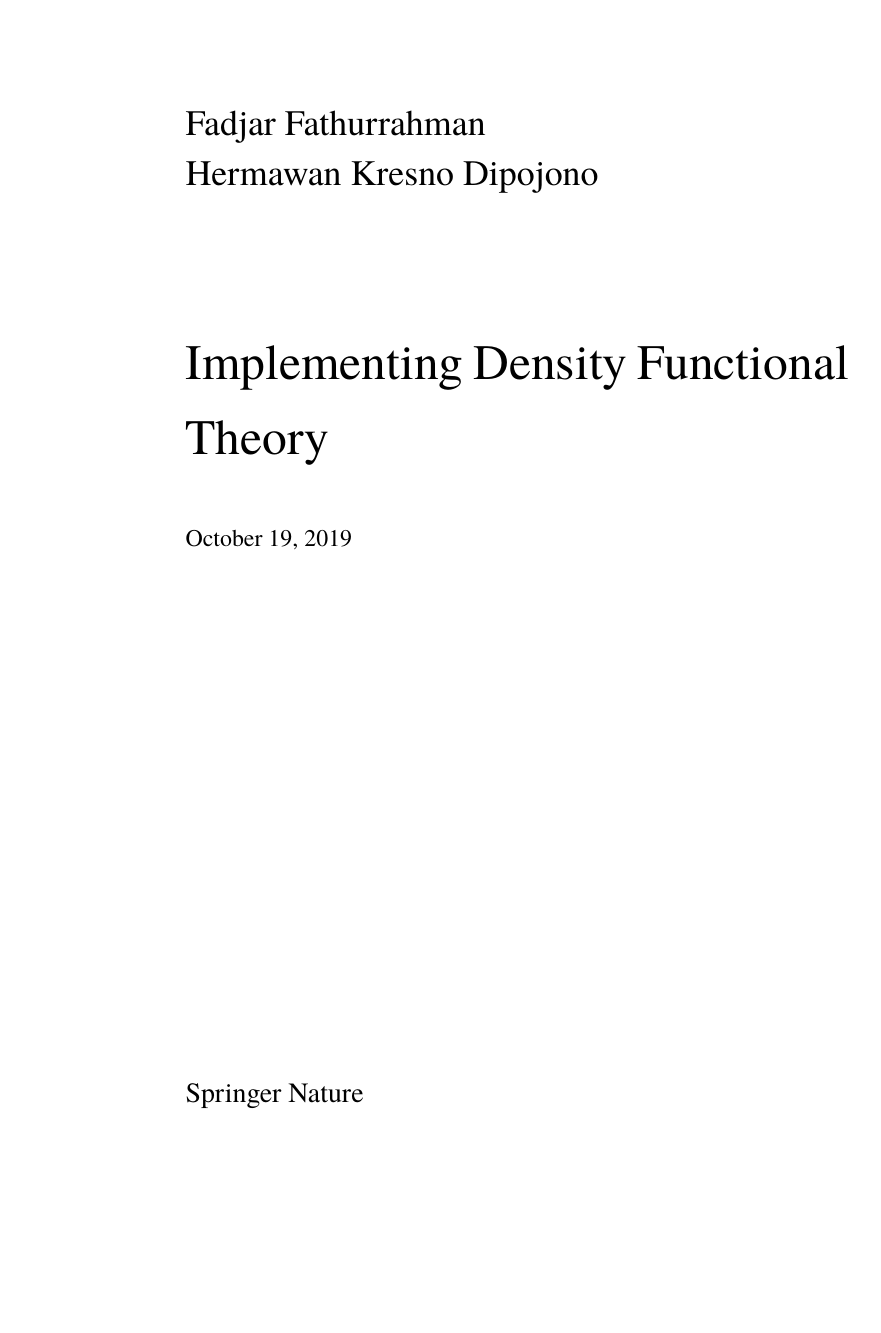
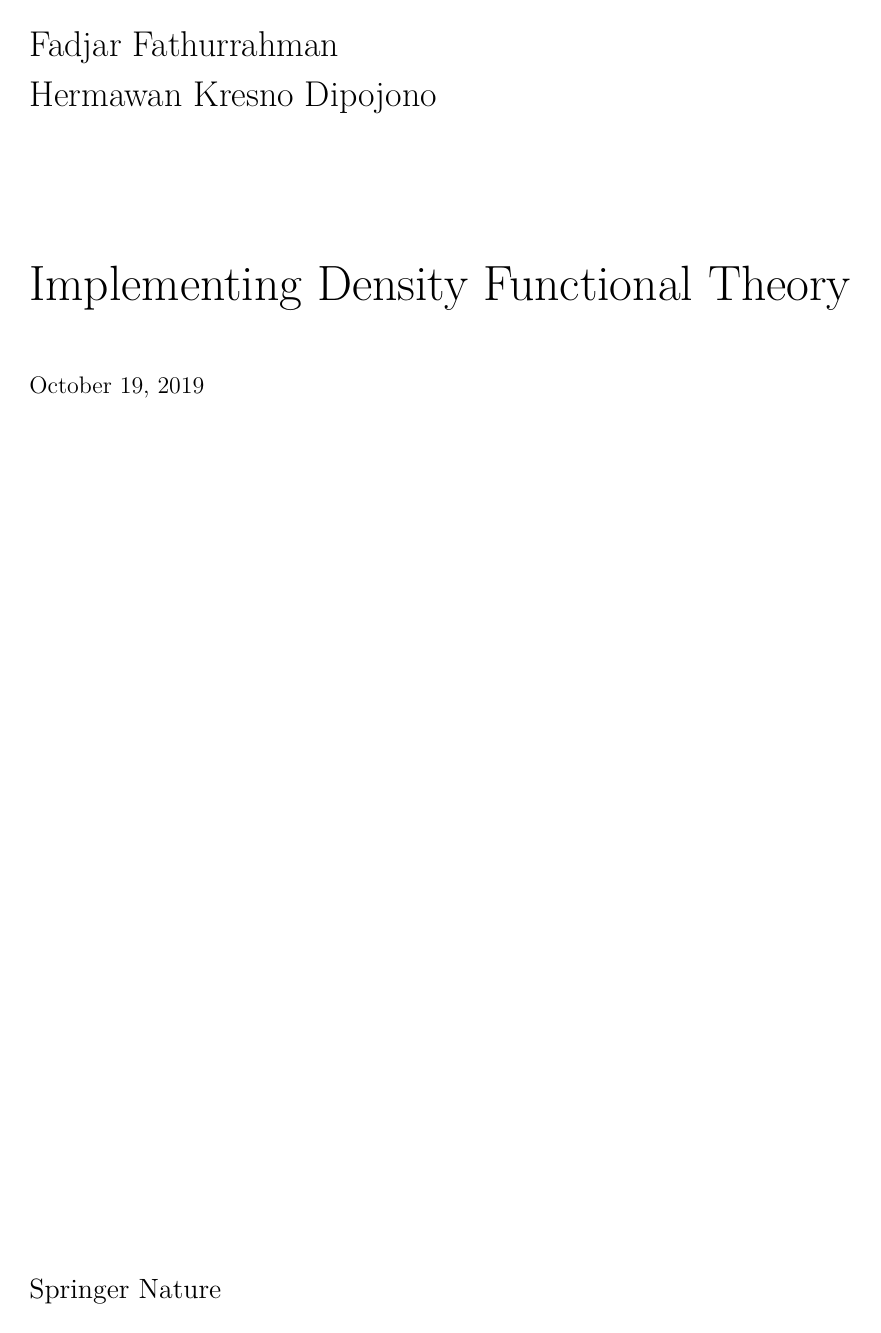
Before and after one commit to f-fathurrahman/ImplementingDFT, a LaTeX document (ImplementingDFT.tex): page 1 of 33 before the commit and page 1 of 31 after it. Compiled offline with XeLaTeX; a missing font is replaced by an installed copy or a similar font.

Commit message:
Back to the old fonts

```diff
--- a/ImplementingDFT.tex
+++ b/ImplementingDFT.tex
@@ -5,14 +5,14 @@
 \usepackage{amsmath} % load this before unicode-math
 \usepackage{amssymb}
 
-\usepackage{unicode-math}
+%\usepackage{unicode-math}
 
 \usepackage{fontspec}
 %\setmainfont{STIX}
 %\setmathfont{STIXMath}
 % or
-\setmainfont{TeX Gyre Termes}
-\setmathfont{TeX Gyre Termes Math}
+%\setmainfont{TeX Gyre Termes}
+%\setmathfont{TeX Gyre Termes Math}
 
 \setmonofont{DejaVu Sans Mono}
 
@@ -21,8 +21,8 @@
 %\setmonofont{Fira Code}
 %\setmonofont{Fira Mono}
 
-%\usepackage{geometry}
-%\geometry{verbose,tmargin=2cm,bmargin=2cm,lmargin=2cm,rmargin=2cm}
+\usepackage{geometry}
+\geometry{verbose,tmargin=2cm,bmargin=2cm,lmargin=2cm,rmargin=2cm}
 
 \usepackage{graphicx}
 \usepackage{float}
```
Also changed, not shown: ImplementingDFT.pdf.
